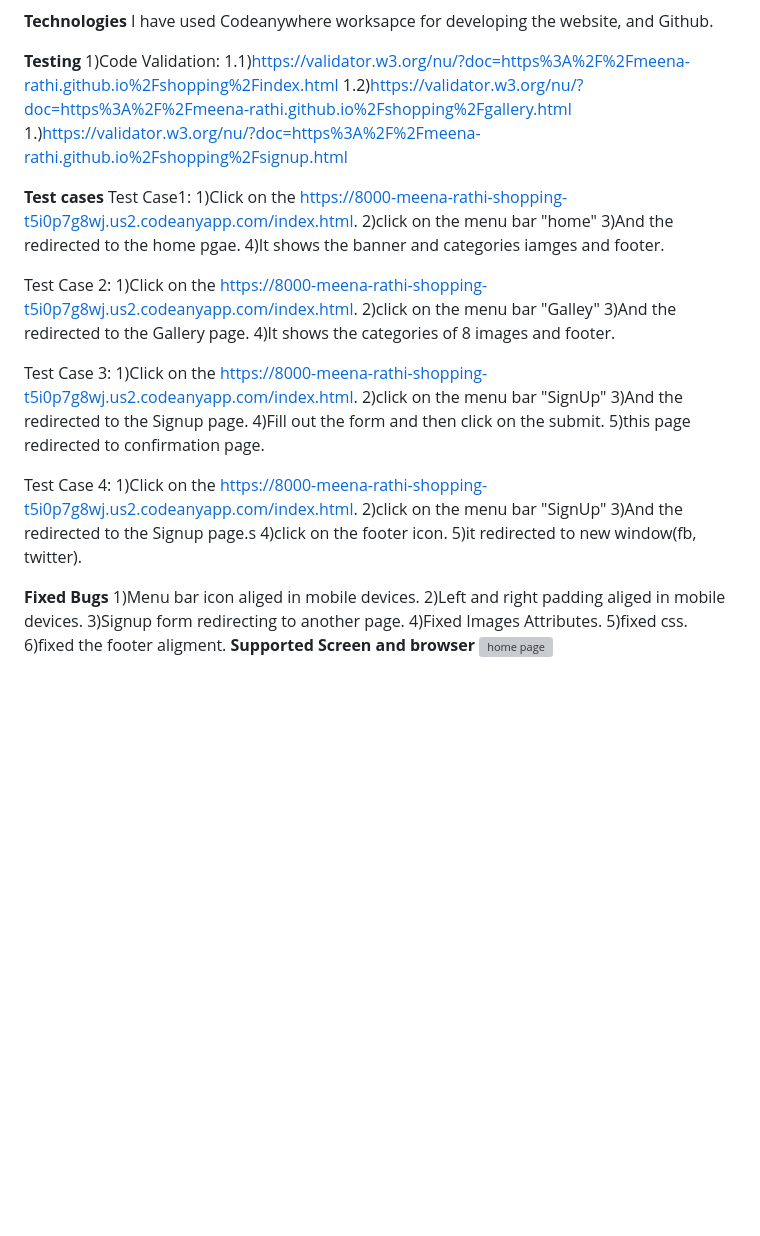
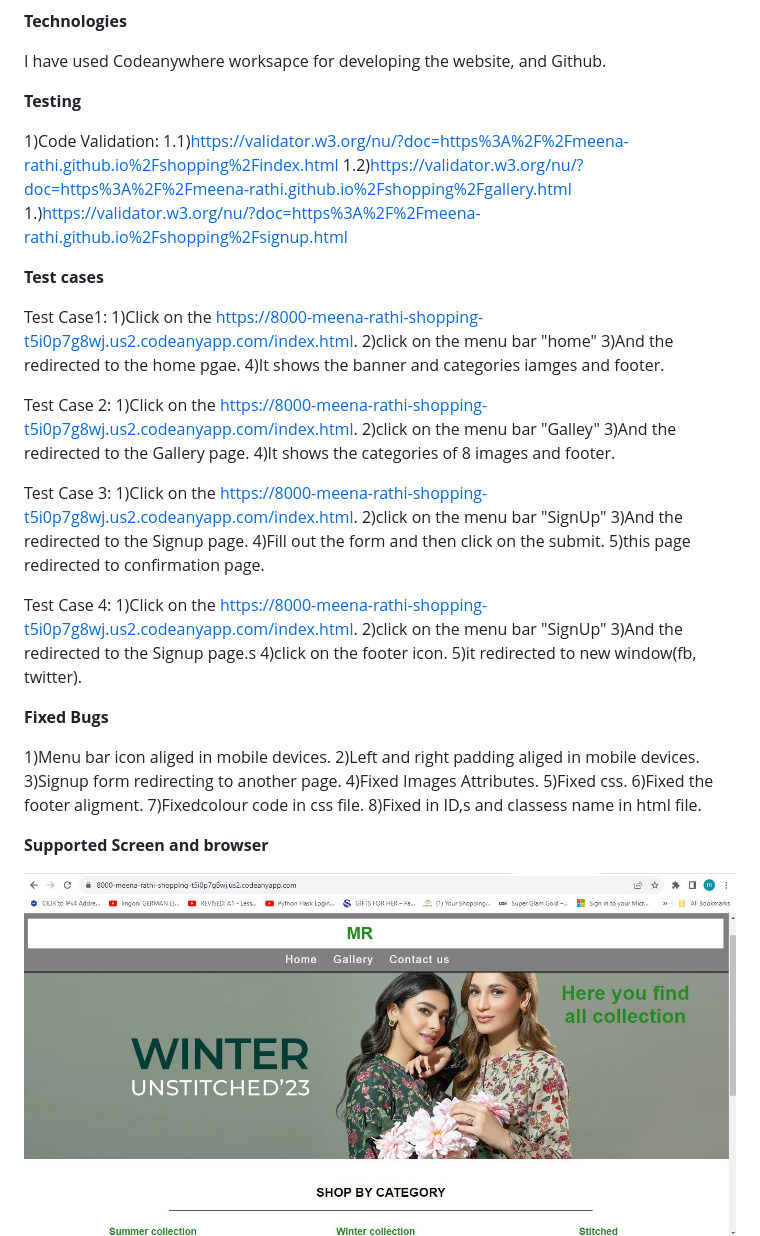
Before and after one commit to meena-rathi/shopping, a Markdown page: README.md, the part around the change printed below. Rendered like a GitHub page; blank space fills up the shorter version; grey boxes are pictures that could not be loaded.

Commit message:
udate readme-doc

```diff
--- a/README.md
+++ b/README.md
@@ -42,15 +44,18 @@ Font Colors: The color scheme for text is primarily green and white.
 ![home page](assets/readme-doc/contactus.png)
 
 **Technologies**
+
 I have used Codeanywhere worksapce for developing the website, and Github.
 
 **Testing**
+
 1)Code Validation:
 1.1)<https://validator.w3.org/nu/?doc=https%3A%2F%2Fmeena-rathi.github.io%2Fshopping%2Findex.html>
 1.2)<https://validator.w3.org/nu/?doc=https%3A%2F%2Fmeena-rathi.github.io%2Fshopping%2Fgallery.html>
 1.)<https://validator.w3.org/nu/?doc=https%3A%2F%2Fmeena-rathi.github.io%2Fshopping%2Fsignup.html>
 
 **Test cases**
+
 Test Case1:
 1)Click on the <https://8000-meena-rathi-shopping-t5i0p7g8wj.us2.codeanyapp.com/index.html>.
 2)click on the menu bar "home"
@@ -70,7 +75,6 @@ Test Case 3:
 4)Fill out the form and then click on the submit.
 5)this page redirected to confirmation page.
 
-
 Test Case 4:
 1)Click on the <https://8000-meena-rathi-shopping-t5i0p7g8wj.us2.codeanyapp.com/index.html>.
 2)click on the menu bar "SignUp"
@@ -79,13 +83,18 @@ Test Case 4:
 5)it redirected to new window(fb, twitter).
 
 **Fixed Bugs**
+
 1)Menu bar icon aliged in mobile devices.
 2)Left and right padding aliged in mobile devices.
 3)Signup form redirecting to another page.
 4)Fixed Images Attributes.
-5)fixed css.
-6)fixed the footer aligment.
+5)Fixed css.
+6)Fixed the footer aligment.
+7)Fixedcolour code in css file.
+8)Fixed in ID,s and classess name in html file.
+
 **Supported Screen and browser**
-![home page](assets/readme-doc/chromebrowser.JPG)
+
+![home page](assets/readme-doc/cromebrowser.JPG)
 ![home page](assets/readme-doc/miniipad_img.JPG)
 ![home page](assets/readme-doc/mobile_img.JPG)
```
Also changed, not shown: other parts of README.md (+8 -3 lines).
